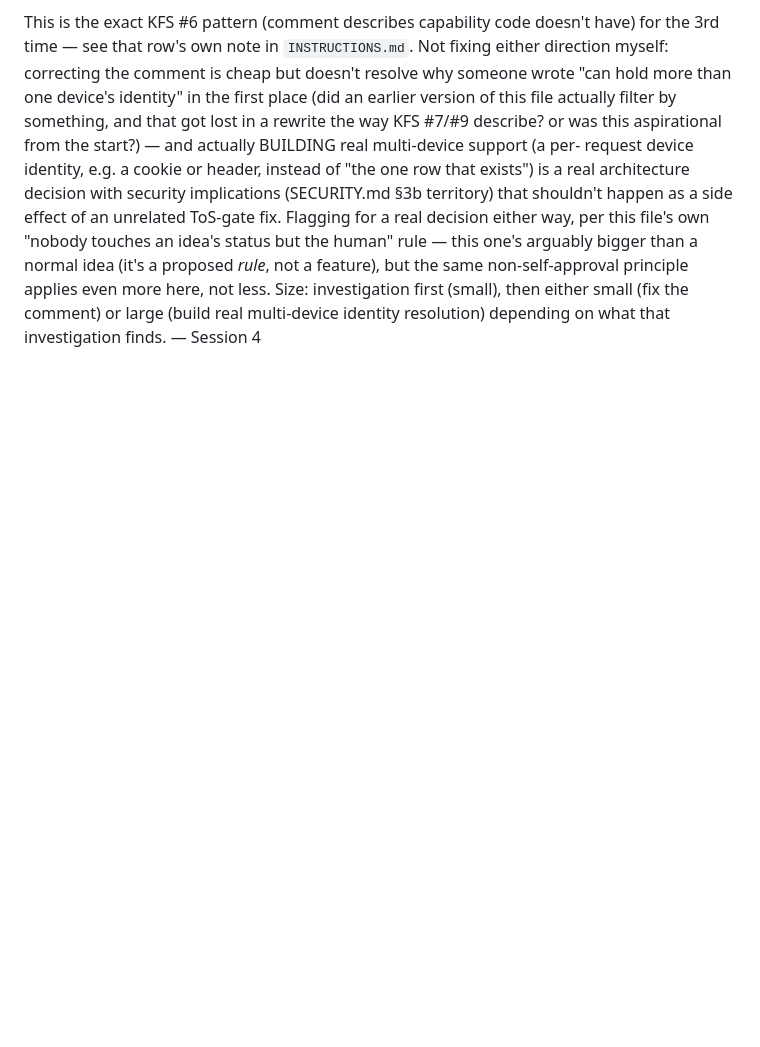
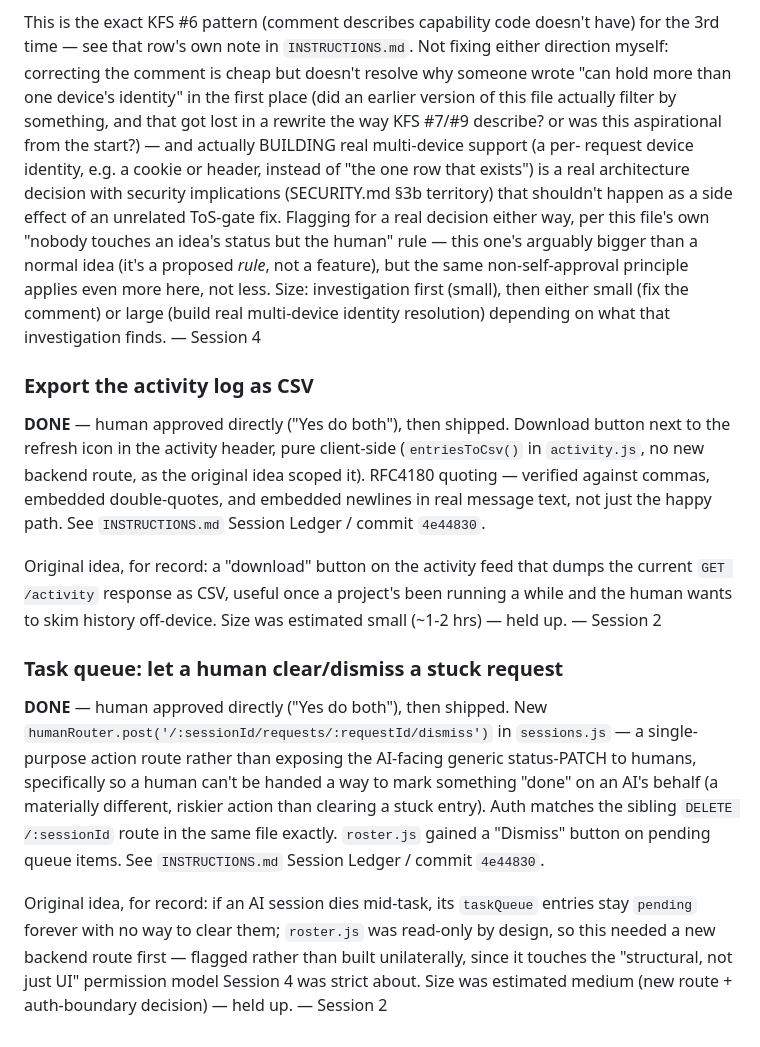
Before and after one commit to hrishitkoli-ship-it/the-aisapp-project, a Markdown page: IDEAS.md, the part around one of its changes. Drawn GitHub-style; blank space fills up the shorter version.

```diff
--- a/IDEAS.md
+++ b/IDEAS.md
@@ -301,3 +281,38 @@ Size: investigation first (small), then either small (fix the comment)
 or large (build real multi-device identity resolution) depending on
 what that investigation finds.
 — Session 4
+
+### Export the activity log as CSV
+**DONE** — human approved directly ("Yes do both"), then shipped.
+Download button next to the refresh icon in the activity header, pure
+client-side (`entriesToCsv()` in `activity.js`, no new backend route,
+as the original idea scoped it). RFC4180 quoting — verified against
+commas, embedded double-quotes, and embedded newlines in real message
+text, not just the happy path. See `INSTRUCTIONS.md` Session Ledger /
+commit `4e44830`.
+
+Original idea, for record: a "download" button on the activity feed
+that dumps the current `GET /activity` response as CSV, useful once a
+project's been running a while and the human wants to skim history
+off-device. Size was estimated small (~1-2 hrs) — held up.
+— Session 2
+
+### Task queue: let a human clear/dismiss a stuck request
+**DONE** — human approved directly ("Yes do both"), then shipped. New
+`humanRouter.post('/:sessionId/requests/:requestId/dismiss')` in
+`sessions.js` — a single-purpose action route rather than exposing the
+AI-facing generic status-PATCH to humans, specifically so a human can't
+be handed a way to mark something "done" on an AI's behalf (a
+materially different, riskier action than clearing a stuck entry).
+Auth matches the sibling `DELETE /:sessionId` route in the same file
+exactly. `roster.js` gained a "Dismiss" button on pending queue items.
+See `INSTRUCTIONS.md` Session Ledger / commit `4e44830`.
+
+Original idea, for record: if an AI session dies mid-task, its
+`taskQueue` entries stay `pending` forever with no way to clear them;
+`roster.js` was read-only by design, so this needed a new backend
+route first — flagged rather than built unilaterally, since it touches
+the "structural, not just UI" permission model Session 4 was strict
+about. Size was estimated medium (new route + auth-boundary decision)
+— held up.
+— Session 2
```
Also changed, not shown: other parts of IDEAS.md (+0 -20 lines), INSTRUCTIONS.md (+34 -0 lines).
